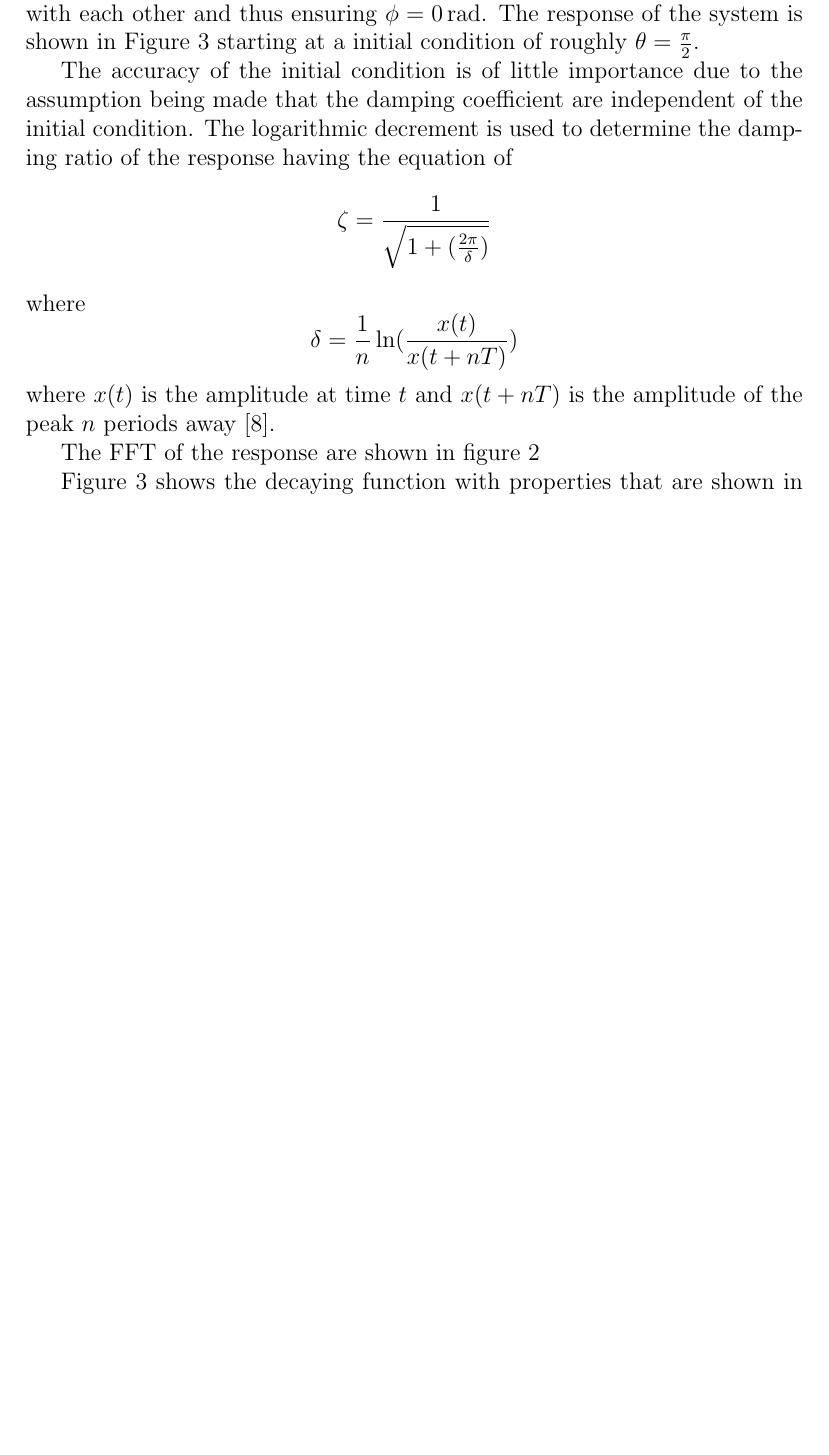
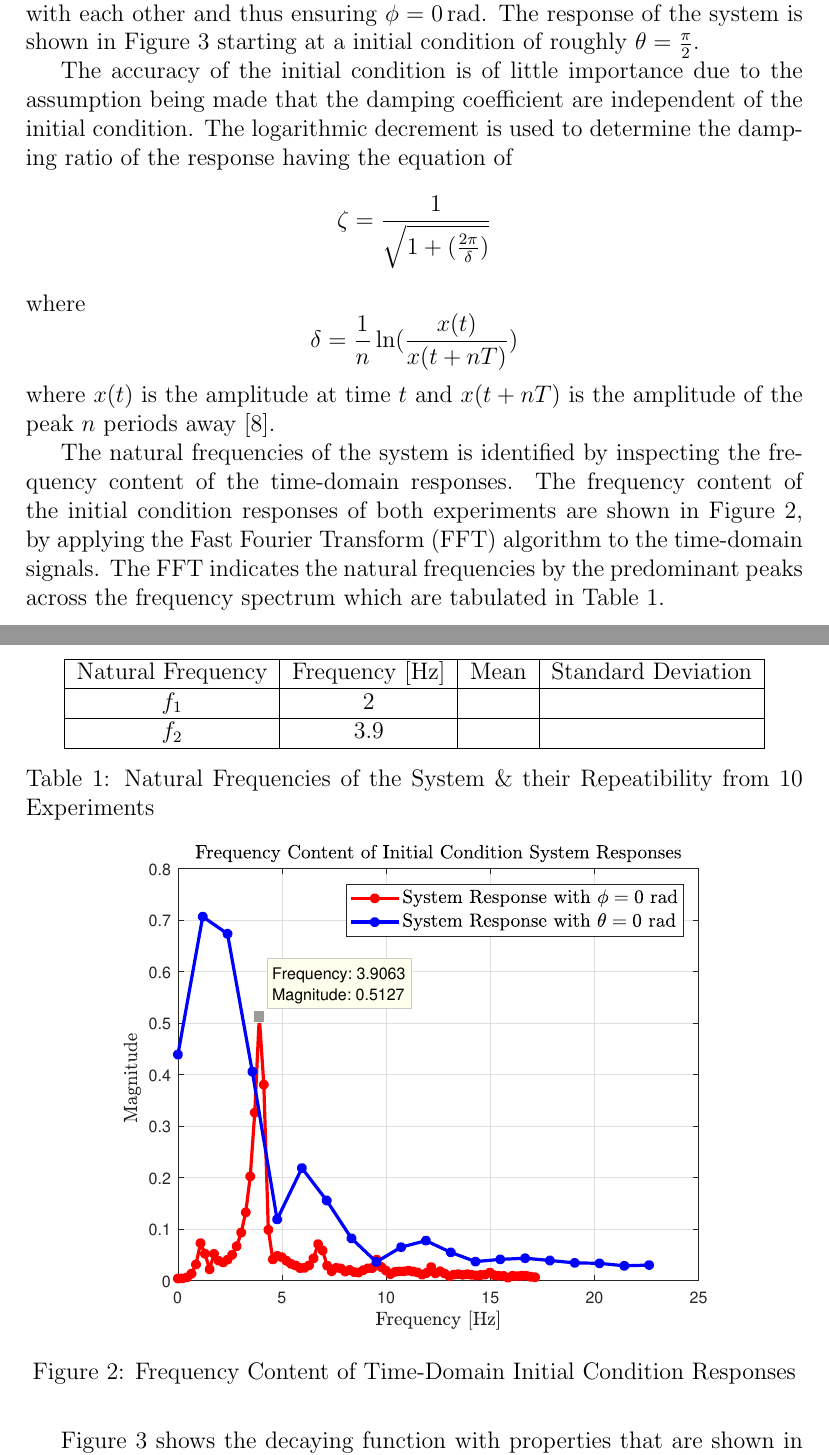
Before and after one commit to henrykotze/Feedback-Control-of-Robotic-Gymnast-Report, a LaTeX document (Report.tex): part of page 8 of 23 before the commit and two parts of pages 8 and 9 of 24 after it, the two joined at a grey line, cut so that both start at the same text, the shorter picture padded with empty space. The pictures show the PDF file Report.pdf that the author committed with the source.

Commit message:
Added improved FFT, wrote more on system identification

```diff
--- a/Report.tex
+++ b/Report.tex
@@ -107,14 +107,30 @@
 
 	The accuracy of the initial condition is of little importance due to the assumption being made that the damping coefficient are independent of the initial condition. The logarithmic decrement is used to determine the damping ratio of the response having the equation of $$ \zeta = \frac{1}{ \sqrt{1 + ( \frac{2 \pi}{\delta})}} $$ where $$ \delta  = \frac{1}{n} \ln( \frac{x(t)}{x(t+nT)}) $$ where $x(t)$ is the amplitude at time $t$ and $x(t+nT)$ is the amplitude of the peak $n$ periods away \cite{log_decrement}.
 
-	The FFT of the response are shown in figure \ref{fig:fft_system_response}
+	The natural frequencies of the system is identified by inspecting the frequency content of the time-domain responses. The frequency content of the initial condition responses of both experiments are shown in Figure \ref{fig:fft_system_response}, by applying the Fast Fourier Transform (FFT) algorithm to the time-domain signals. The FFT indicates the natural frequencies by the predominant peaks across the frequency spectrum which are tabulated in Table \ref{table:nat_freq_system}.
 
-		\begin{figure}[h]
-			\centering
-			\includegraphics[scale=0.8]{FFT_system.eps}
-			\caption{Initial Condition System Response while $ \phi = \SI{0}{rad} $ }
-			\label{fig:fft_system_response}
-		\end{figure}
+	\begin{table}[]
+		\centering
+		\begin{tabular}{|c|c|c|c|}
+			\hline
+			 Natural Frequency & Frequency [\SI{}{Hz}] & Mean & Standard Deviation\\
+			\hline
+			$f_{1}$ & \SI{2}{} & & \\
+			\hline
+			$f_{2}$ & \SI{3.9}{} & & \\
+			\hline
+	\end{tabular}
+	\caption{Natural Frequencies of the System \& their Repeatibility from 10 Experiments}
+	\label{table:nat_freq_system}
+	\end{table}
+
+
+	\begin{figure}[h]
+		\centering
+		\includegraphics[scale=0.8]{FFT_system.eps}
+		\caption{Frequency Content of Time-Domain Initial Condition Responses}
+		\label{fig:fft_system_response}
+	\end{figure}
 
 	Figure \ref{fig:q1_response} shows the decaying function with properties that are shown in Table \ref{table:system_response_prop} and it is visible that the calculated values provides a acceptable approximation of the measured data.
 
```
Also changed, not shown: FFT_system.eps, Report.pdf, Report.tex (1 more changed lines), 5 other files.
